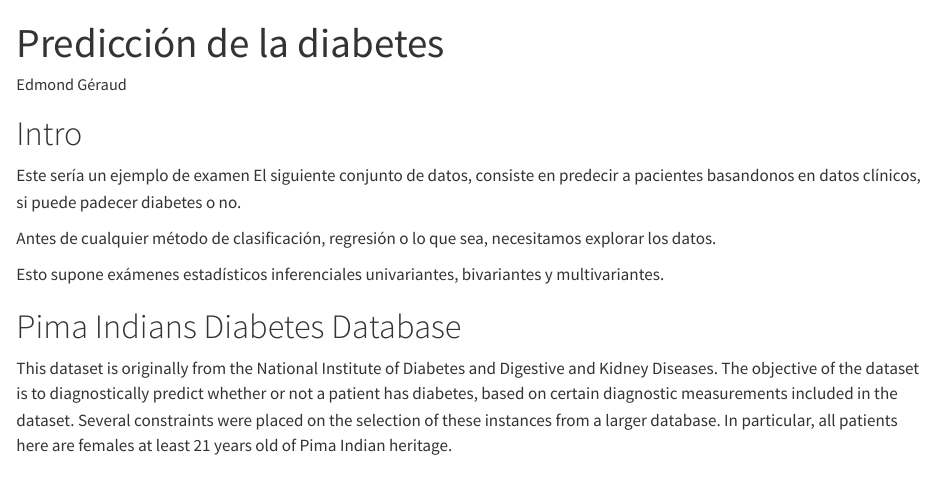
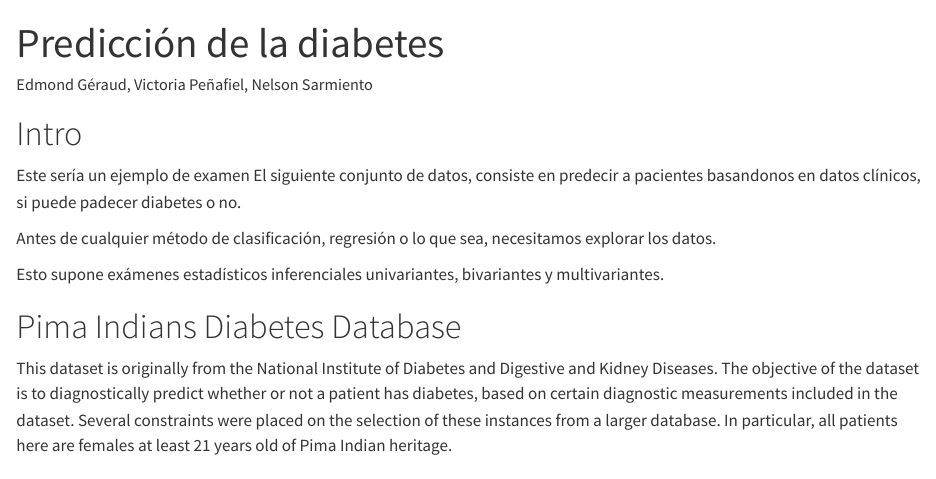
Before and after one commit to IA-UPS/Unidad_2_Victoria_Penafiel, a Quarto document (Repaso Examen Intercilo/repaso.qmd): the page in a window 1100 px wide, from its top. Rendered offline with R 4.5, knitr and Pandoc in place of Quarto, with nearby package versions; code that draws random numbers runs with fixed seeds of ours; some code elsewhere in the file could not run offline; long lines of code are wrapped.

Commit message:
Deber repaso

```diff
--- a/Repaso Examen Intercilo/repaso.qmd
+++ b/Repaso Examen Intercilo/repaso.qmd
@@ -2,7 +2,7 @@
 title: "Predicción de la diabetes "
 format: html
 editor: visual
-author: "Edmond Géraud"
+author: "Edmond Géraud, Victoria Peñafiel, Nelson Sarmiento"
 ---
 
 # Intro
```
